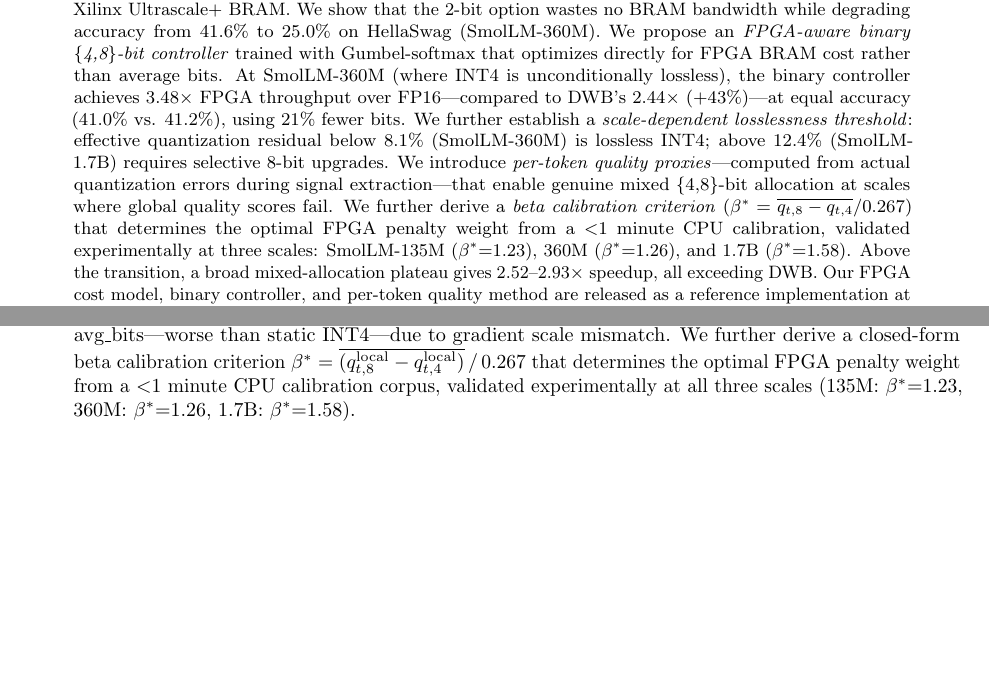
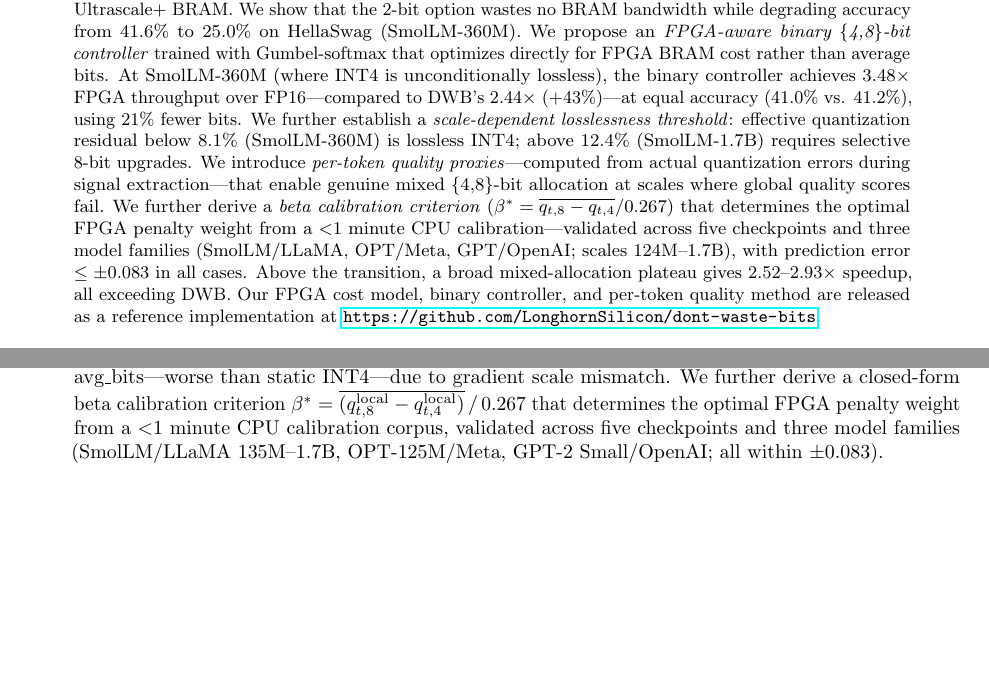
Before and after one commit to LonghornSilicon/dont-waste-bits, a LaTeX paper (research/paper/fpga_controller_paper.tex): two parts of pages 1 and 2 of 12, joined at a grey line, cut so that both start at the same text. Compiled offline with pdfLaTeX.

Commit message:
research(paper): update abstract + contributions for 5-checkpoint 3-family validation
- Abstract: "three scales" -> "five checkpoints and three model families (SmolLM/LLaMA,
  OPT/Meta, GPT/OpenAI; scales 124M-1.7B), prediction error <= +- 0.083"
- Contribution #4: same update for beta calibration scope
- findings.md + research-log.md: Session 24 entry complete
- research-state.yaml: cross_arch_gpt2 COMPLETE

Co-Authored-By: Claude Sonnet 4.6 <noreply@anthropic.com>

```diff
--- a/research/paper/fpga_controller_paper.tex
+++ b/research/paper/fpga_controller_paper.tex
@@ -32,7 +32,7 @@
 \maketitle
 
 \begin{abstract}
-Dynamic KV cache quantization assigns variable bit-widths to attention keys and values during LLM inference. Prior work (DWB, arXiv:2604.04722) optimizes for \emph{average bits per token}, inadvertently including 2-bit quantization in the allocation despite its identical FPGA hardware cost to 4-bit on Xilinx Ultrascale+ BRAM. We show that the 2-bit option wastes no BRAM bandwidth while degrading accuracy from 41.6\% to 25.0\% on HellaSwag (SmolLM-360M). We propose an \emph{FPGA-aware binary \{4,8\}-bit controller} trained with Gumbel-softmax that optimizes directly for FPGA BRAM cost rather than average bits. At SmolLM-360M (where INT4 is unconditionally lossless), the binary controller achieves 3.48$\times$ FPGA throughput over FP16---compared to DWB's 2.44$\times$ ($+$43\%)---at equal accuracy (41.0\% vs. 41.2\%), using 21\% fewer bits. We further establish a \emph{scale-dependent losslessness threshold}: effective quantization residual below 8.1\% (SmolLM-360M) is lossless INT4; above 12.4\% (SmolLM-1.7B) requires selective 8-bit upgrades. We introduce \emph{per-token quality proxies}---computed from actual quantization errors during signal extraction---that enable genuine mixed \{4,8\}-bit allocation at scales where global quality scores fail. We further derive a \emph{beta calibration criterion} ($\beta^* = \overline{q_{t,8} - q_{t,4}}/0.267$) that determines the optimal FPGA penalty weight from a $<$1 minute CPU calibration, validated experimentally at three scales: SmolLM-135M ($\beta^*{=}1.23$), 360M ($\beta^*{=}1.26$), and 1.7B ($\beta^*{=}1.58$). Above the transition, a broad mixed-allocation plateau gives 2.52--2.93$\times$ speedup, all exceeding DWB. Our FPGA cost model, binary controller, and per-token quality method are released as a reference implementation at \url{https://github.com/LonghornSilicon/dont-waste-bits}.
+Dynamic KV cache quantization assigns variable bit-widths to attention keys and values during LLM inference. Prior work (DWB, arXiv:2604.04722) optimizes for \emph{average bits per token}, inadvertently including 2-bit quantization in the allocation despite its identical FPGA hardware cost to 4-bit on Xilinx Ultrascale+ BRAM. We show that the 2-bit option wastes no BRAM bandwidth while degrading accuracy from 41.6\% to 25.0\% on HellaSwag (SmolLM-360M). We propose an \emph{FPGA-aware binary \{4,8\}-bit controller} trained with Gumbel-softmax that optimizes directly for FPGA BRAM cost rather than average bits. At SmolLM-360M (where INT4 is unconditionally lossless), the binary controller achieves 3.48$\times$ FPGA throughput over FP16---compared to DWB's 2.44$\times$ ($+$43\%)---at equal accuracy (41.0\% vs. 41.2\%), using 21\% fewer bits. We further establish a \emph{scale-dependent losslessness threshold}: effective quantization residual below 8.1\% (SmolLM-360M) is lossless INT4; above 12.4\% (SmolLM-1.7B) requires selective 8-bit upgrades. We introduce \emph{per-token quality proxies}---computed from actual quantization errors during signal extraction---that enable genuine mixed \{4,8\}-bit allocation at scales where global quality scores fail. We further derive a \emph{beta calibration criterion} ($\beta^* = \overline{q_{t,8} - q_{t,4}}/0.267$) that determines the optimal FPGA penalty weight from a $<$1 minute CPU calibration---validated across five checkpoints and three model families (SmolLM/LLaMA, OPT/Meta, GPT/OpenAI; scales 124M--1.7B), with prediction error $\leq\pm 0.083$ in all cases. Above the transition, a broad mixed-allocation plateau gives 2.52--2.93$\times$ speedup, all exceeding DWB. Our FPGA cost model, binary controller, and per-token quality method are released as a reference implementation at \url{https://github.com/LonghornSilicon/dont-waste-bits}.
 \end{abstract}
 
 \section{Introduction}
@@ -52,7 +52,7 @@ Our contributions are:
 
 \item \textbf{Scale-dependent losslessness}: Mechanistic characterization of when INT4 KV quantization is unconditionally lossless, via the effective residual metric $\epsilon_\text{eff}$. This provides a principled criterion for selecting bit-width sets without empirical search.
 
-\item \textbf{Gumbel-softmax training with normalized compound loss and beta calibration}: A compound loss that directly penalizes FPGA BRAM cost, with both quality and hardware terms normalized to $[0,1]$ to prevent gradient collapse. Prior quartile-classification approaches achieve 33.8\% at 5.03 avg\_bits---worse than static INT4---due to gradient scale mismatch. We further derive a closed-form beta calibration criterion $\beta^* = \overline{(q_{t,8}^\text{local} - q_{t,4}^\text{local})}\,/\,0.267$ that determines the optimal FPGA penalty weight from a $<$1 minute CPU calibration corpus, validated experimentally at all three scales (135M: $\beta^*{=}1.23$, 360M: $\beta^*{=}1.26$, 1.7B: $\beta^*{=}1.58$).
+\item \textbf{Gumbel-softmax training with normalized compound loss and beta calibration}: A compound loss that directly penalizes FPGA BRAM cost, with both quality and hardware terms normalized to $[0,1]$ to prevent gradient collapse. Prior quartile-classification approaches achieve 33.8\% at 5.03 avg\_bits---worse than static INT4---due to gradient scale mismatch. We further derive a closed-form beta calibration criterion $\beta^* = \overline{(q_{t,8}^\text{local} - q_{t,4}^\text{local})}\,/\,0.267$ that determines the optimal FPGA penalty weight from a $<$1 minute CPU calibration corpus, validated across five checkpoints and three model families (SmolLM/LLaMA 135M--1.7B, OPT-125M/Meta, GPT-2 Small/OpenAI; all within $\pm 0.083$).
 \end{enumerate}
 
 \begin{figure}[t]
```
